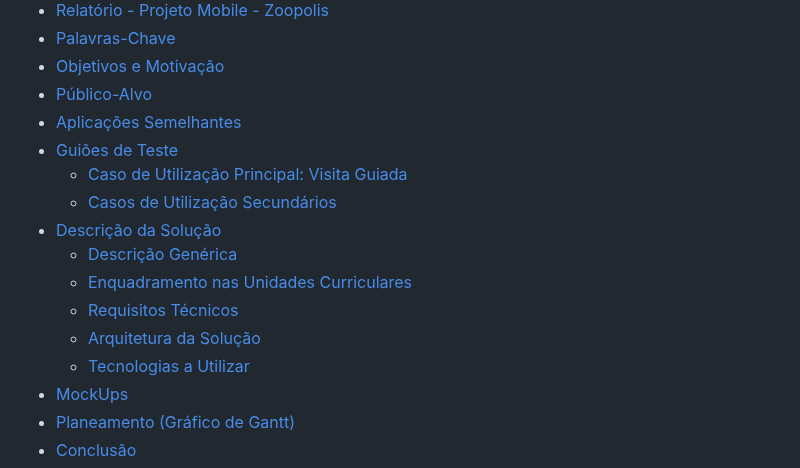
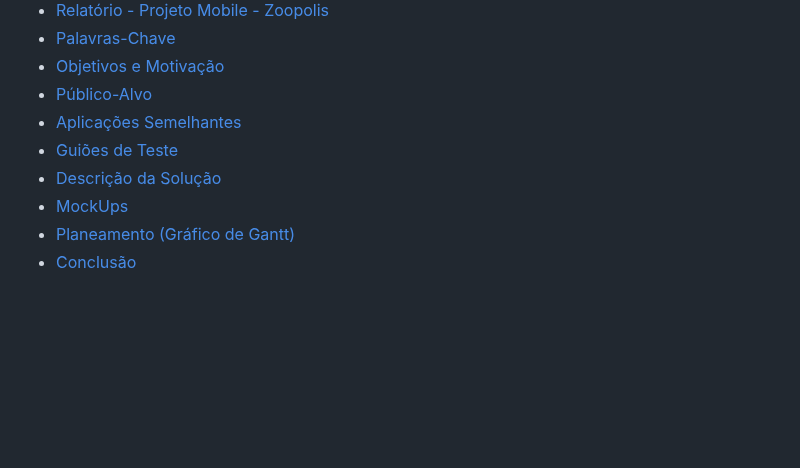
Before and after one commit to ThZedd/Zoopolis, a Markdown page: README.md, the part around the change. Rendered like a GitHub page; blank space fills up the shorter version.

```diff
--- a/README.md
+++ b/README.md
@@ -11,14 +11,7 @@
 - [Público-Alvo](#público-alvo)
 - [Aplicações Semelhantes](#aplicações-semelhantes)
 - [Guiões de Teste](#guiões-de-teste)
-  - [Caso de Utilização Principal: Visita Guiada](#caso-de-utilização-principal-visita-guiada-(core))
-  - [Casos de Utilização Secundários](#casos-de-utilização-secundários)
 - [Descrição da Solução](#descrição-da-solução)
-  - [Descrição Genérica](#1.descrição-genérica)
-  - [Enquadramento nas Unidades Curriculares](#enquadramento-nas-unidades-curriculares)
-  - [Requisitos Técnicos](#requisitos-técnicos)
-  - [Arquitetura da Solução](#arquitetura-da-solução)
-  - [Tecnologias a Utilizar](#tecnologias-a-utilizar)
 - [MockUps](#mockups)
 - [Planeamento (Gráfico de Gantt)](#planeamento-gráfico-de-gantt)
 - [Conclusão](#conclusão)
```
